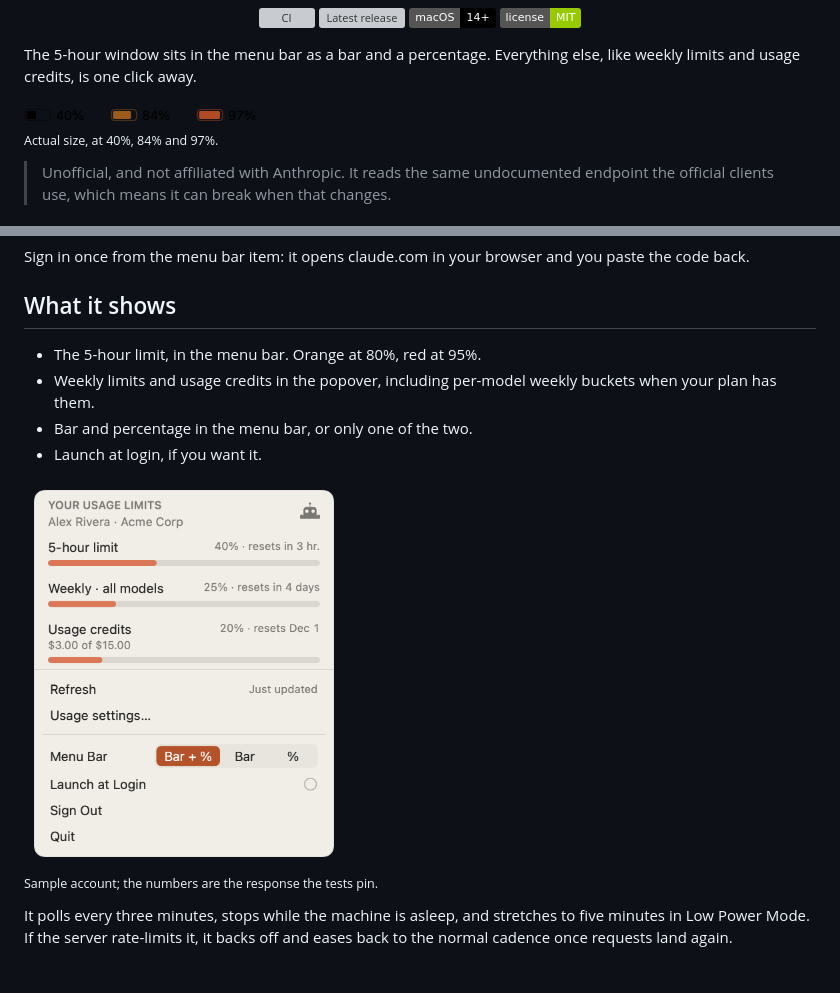
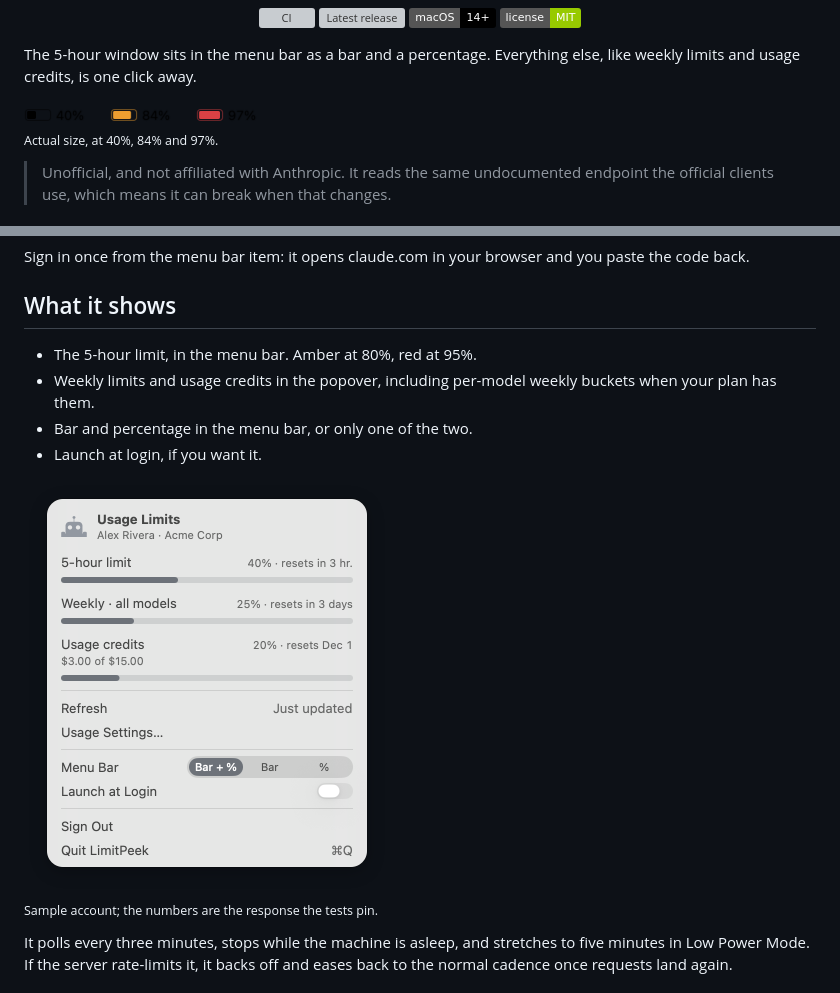
Before and after one commit to nvmddev/limitpeek, a Markdown page: README.md, 2 parts joined by grey strips. Rendered like a GitHub page; pictures changed too: docs/menubar-light.png, docs/popover-light.png; badges without logos; grey boxes are pictures that could not be loaded.

```diff
--- a/README.md
+++ b/README.md
@@ -19,7 +19,7 @@ else, like weekly limits and usage credits, is one click away.
 <picture>
   <source media="(prefers-color-scheme: dark)" srcset="docs/menubar-dark.png">
   <img src="docs/menubar-light.png" width="234"
-       alt="The menu bar item at 40 percent, at 84 percent in orange, and at 97 percent in red">
+       alt="The menu bar item at 40 percent, at 84 percent in amber, and at 97 percent in red">
 </picture>
 
 <sub>Actual size, at 40%, 84% and 97%.</sub>
@@ -41,7 +41,7 @@ paste the code back.
 
 ## What it shows
 
-- The 5-hour limit, in the menu bar. Orange at 80%, red at 95%.
+- The 5-hour limit, in the menu bar. Amber at 80%, red at 95%.
 - Weekly limits and usage credits in the popover, including per-model weekly
   buckets when your plan has them.
 - Bar and percentage in the menu bar, or only one of the two.
@@ -49,7 +49,7 @@ paste the code back.
 
 <picture>
   <source media="(prefers-color-scheme: dark)" srcset="docs/popover-dark.png">
-  <img src="docs/popover-light.png" width="320"
+  <img src="docs/popover-light.png" width="366"
        alt="The popover: the 5-hour limit, the weekly limit and usage credits, each with a bar and a reset time">
 </picture>
 
```
Also changed, not shown: docs/menubar-dark.png, docs/popover-dark.png, 7 other files.
